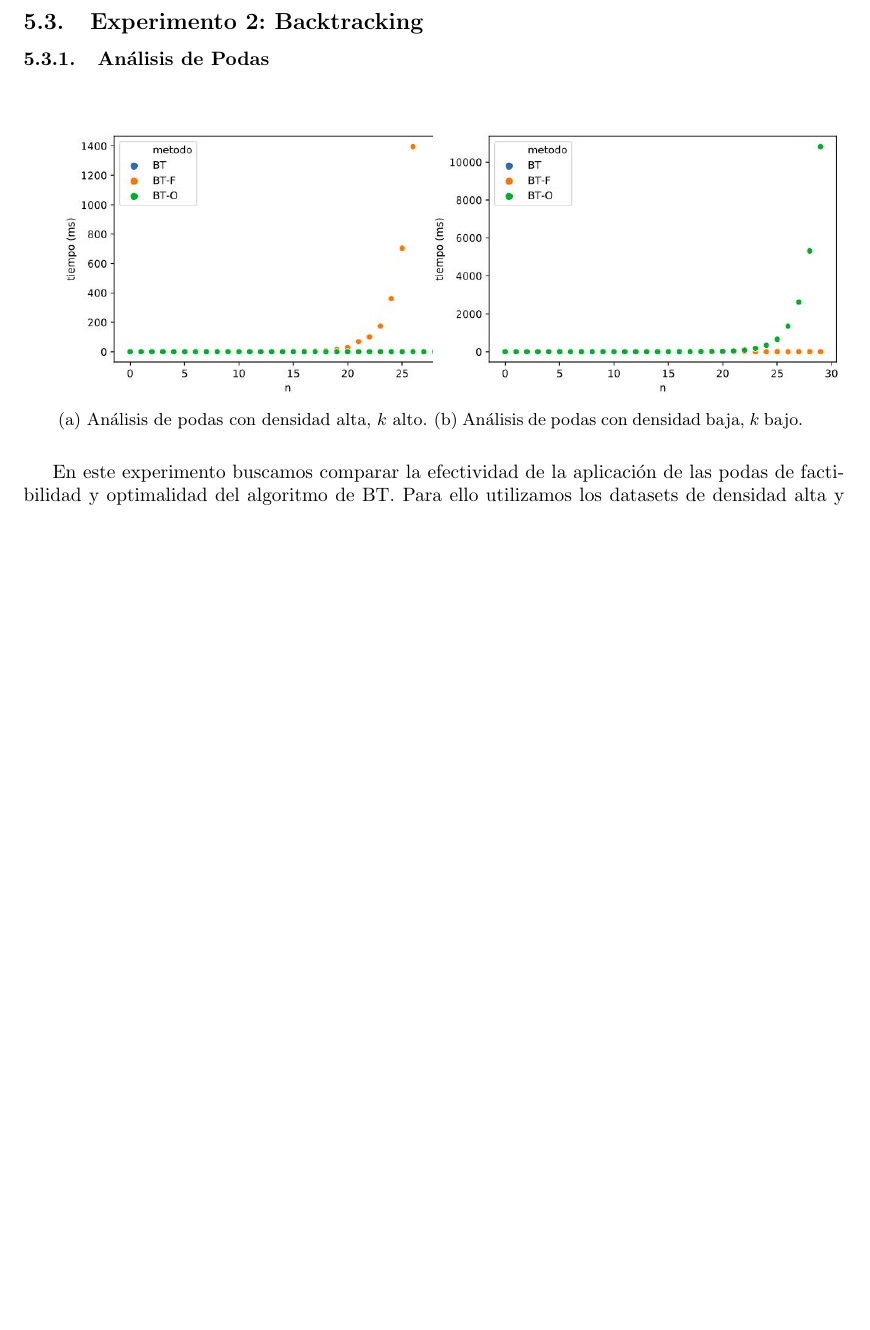
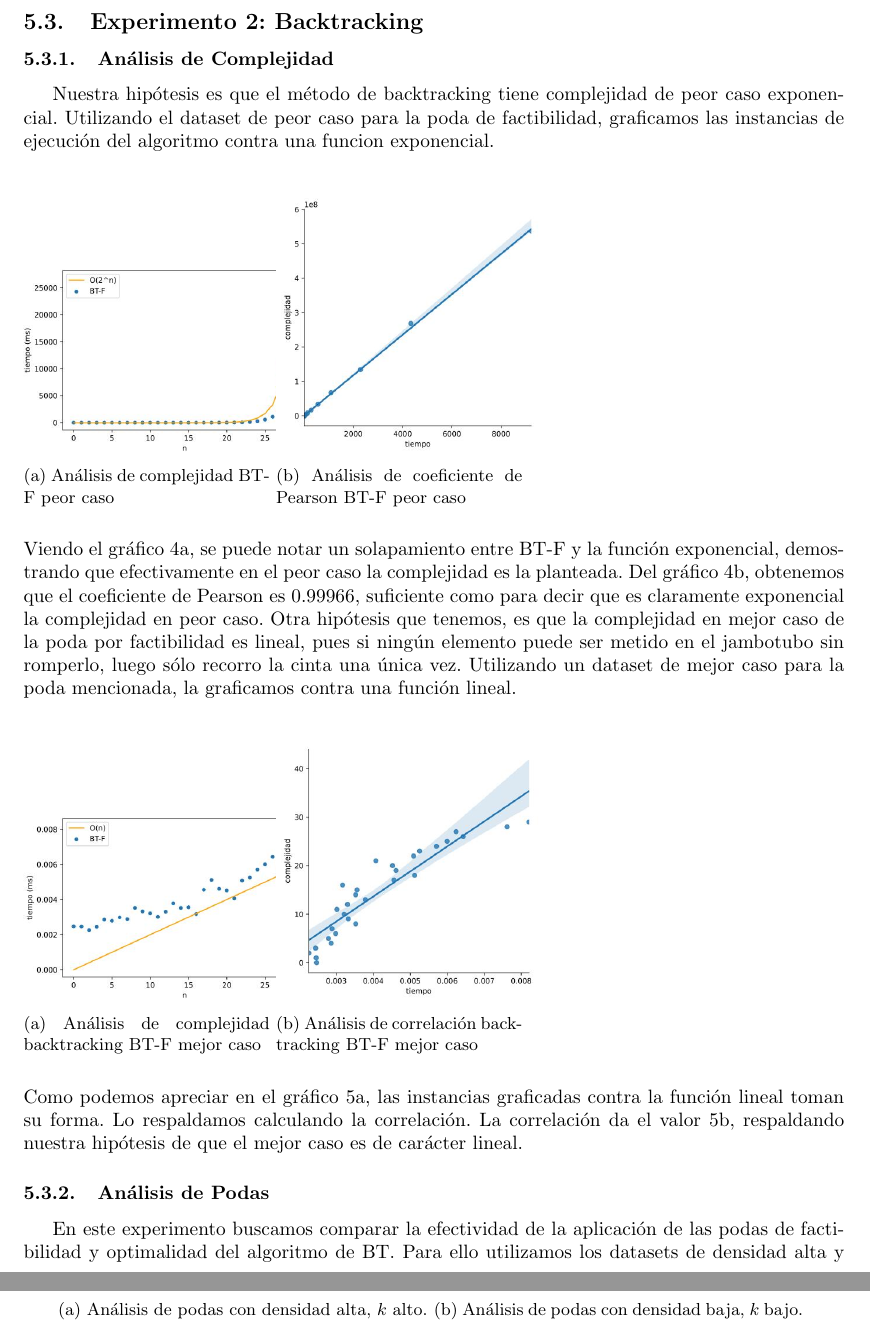
Before and after one commit to ShipOrSheep/tp1Algo3, a LaTeX document (informe/informe.tex): part of page 8 of 11 before the commit and two parts of pages 8 and 9 of 12 after it, the two joined at a grey line, cut so that both start at the same text, the shorter picture padded with empty space. Compiled offline with pdfLaTeX.

Commit message:
Agrego imagenes y format del experimento backtracking subseccion complejidad

```diff
--- a/informe/informe.tex
+++ b/informe/informe.tex
@@ -249,6 +249,46 @@ coeficiente de correlación de Pearson\cite{ref:pearson} de $0.999975$ validando
 \newpage
 % ---------------------------------------------------------------------------------------------
 \subsection{Experimento 2: Backtracking}
+\subsubsection{Análisis de Complejidad}
+Nuestra hipótesis es que el método de backtracking tiene complejidad de peor caso exponencial. Utilizando el dataset de peor caso para la poda de factibilidad, graficamos las instancias de ejecución del algoritmo contra una funcion exponencial.
+\newline
+\begin{figure}[h!]
+\begin{subfigure}{0.3\linewidth}
+	\centering
+		\includegraphics[scale=0.30]{img/bt-complejidad-peor-caso.jpg}
+		\caption{Análisis de complejidad BT-F peor caso}
+		\label{fig:bt-complejidad-pero-caso}
+\end{subfigure}
+\begin{subfigure}{0.3\linewidth}
+	\centering
+		\includegraphics[scale=0.30]{img/bt-correlacion-peor-caso.jpg}
+		\caption{Análisis de coeficiente de Pearson BT-F peor caso}
+		\label{fig:bt-correlacion-peor-caso}
+\end{subfigure}
+\end{figure}
+\newline
+Viendo el gráfico \ref{fig:bt-complejidad-pero-caso}, se puede notar un solapamiento entre BT-F y la función exponencial, demostrando que efectivamente en el peor caso la complejidad es la planteada.
+Del gráfico \ref{fig:bt-correlacion-peor-caso}, obtenemos que el coeficiente de Pearson es 0.99966, suficiente como para decir que es claramente exponencial la complejidad en peor caso.
+Otra hipótesis que tenemos, es que la complejidad en mejor caso de la poda por factibilidad es lineal, pues si ningún elemento puede ser metido en el jambotubo sin romperlo, luego sólo recorro la cinta una única vez. Utilizando un dataset de mejor caso para la poda mencionada, la graficamos contra una función lineal.
+\newline
+\begin{figure}[h!]
+\begin{subfigure}{0.3\linewidth}
+	\centering
+		\includegraphics[scale=0.30]{img/bt-complejidad-mejor-caso.jpg}
+		\caption{Análisis de complejidad backtracking BT-F mejor caso}
+		\label{fig:bt-complejidad-mejor-caso}
+\end{subfigure}
+\begin{subfigure}{0.3\linewidth}
+	\centering
+		\includegraphics[scale=0.30]{img/bt-correlacion-mejor-caso.jpg}
+		\caption{Análisis de correlación backtracking BT-F mejor caso}
+		\label{fig:bt-correlacion-mejor-caso}
+\end{subfigure}
+\end{figure}
+\newline
+Como podemos apreciar en el gráfico \ref{fig:bt-complejidad-mejor-caso}, las instancias graficadas contra la función lineal toman su forma. Lo respaldamos calculando la correlación.
+La correlación da el valor \ref{fig:bt-correlacion-mejor-caso}, respaldando nuestra hipótesis de que el mejor caso es de carácter lineal.
+%-----------------------------------------------------
 \subsubsection{Análisis de Podas}
 \begin{figure}[h!]
 	\centering
```
Also changed, not shown: informe/img/bt-complejidad-mejor-caso.jpg (added), informe/img/bt-complejidad-mejor-caso.svg (added), informe/img/bt-complejidad-peor-caso.jpg (added), informe/img/bt-complejidad-peor-caso.svg (added), informe/img/bt-correlacion-mejor-caso.jpg (added), informe/img/bt-correlacion-mejor-caso.svg (added), informe/img/bt-correlacion-peor-caso.jpg (added), informe/img/bt-correlacion-peor-caso.svg (added).
